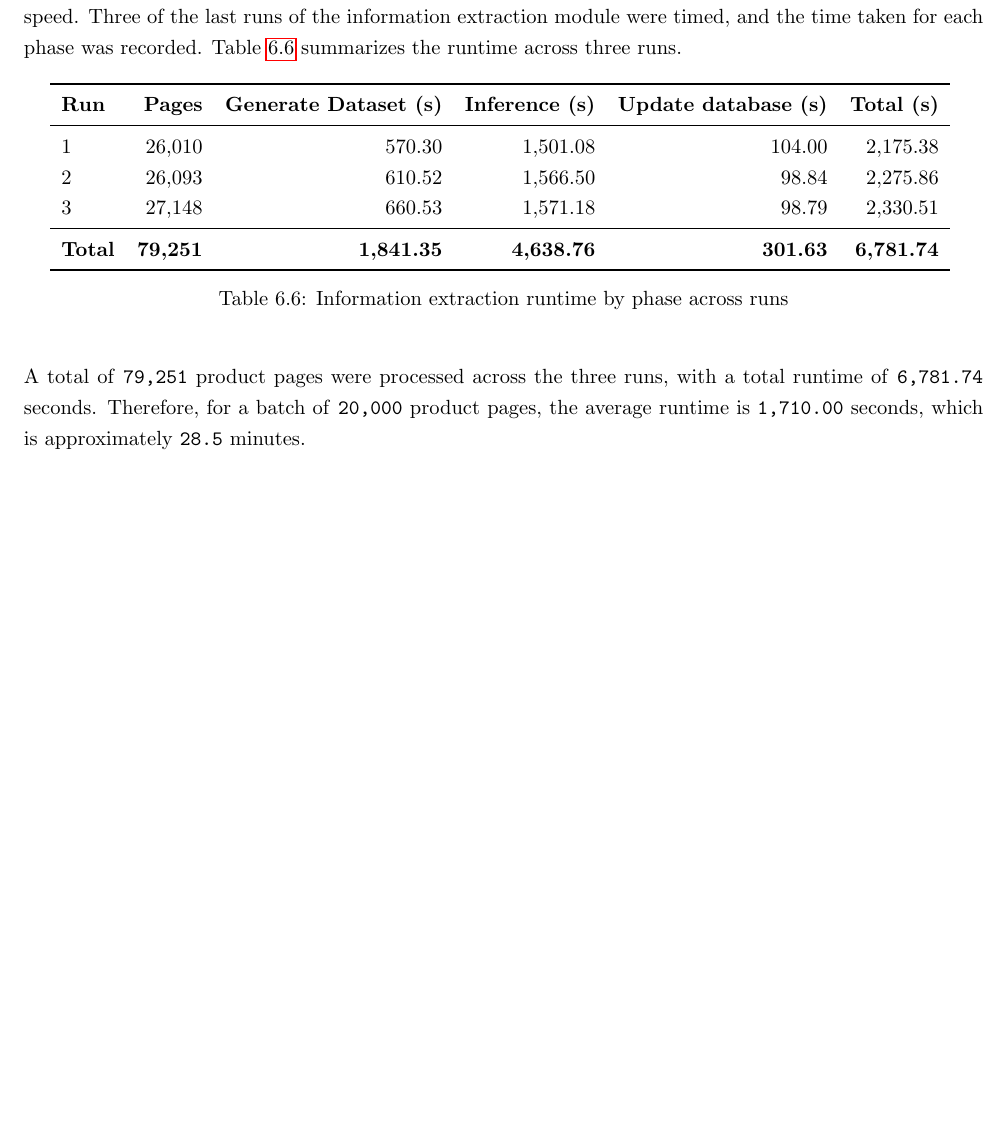
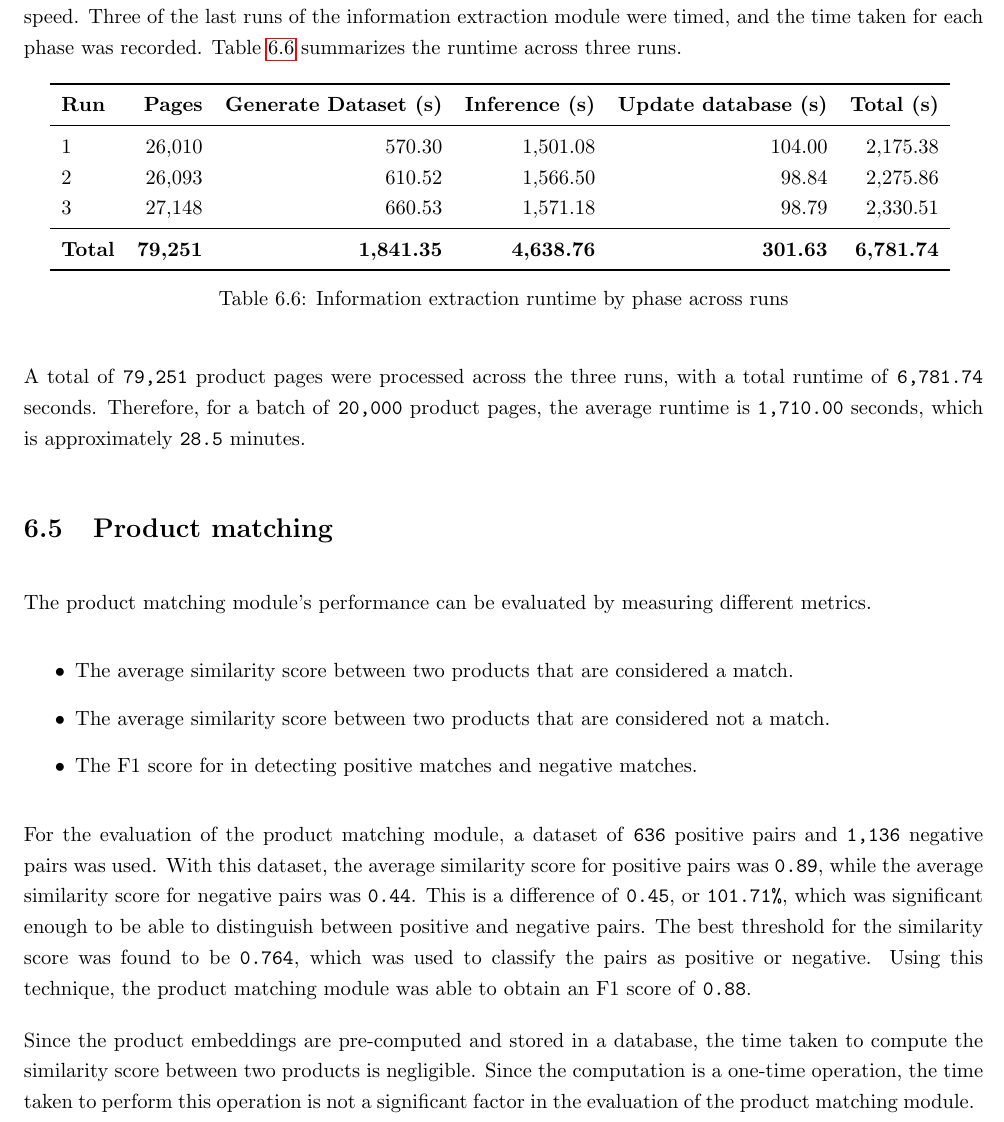
Before and after one commit to furniture-helper/thesis-latex, a LaTeX thesis (thesis.tex, which reads sections/06_evaluation/product_matching.tex): part of page 82 of 87, cut so that both start at the same text, the shorter picture padded with empty space. Compiled offline with pdfLaTeX.

Commit message:
Add product matching evaluation section to thesis

```diff
--- /dev/null
+++ b/sections/06_evaluation/product_matching.tex
@@ -0,0 +1,17 @@
+\section{Product matching}\label{sec:product_matching_evaluation}
+
+The product matching module's performance can be evaluated by measuring different metrics.
+\begin{itemize}
+    \item The average similarity score between two products that are considered a match.
+    \item The average similarity score between two products that are considered not a match.
+    \item The F1 score for in detecting positive matches and negative matches.
+\end{itemize}
+
+For the evaluation of the product matching module, a dataset of \texttt{636} positive pairs and \texttt{1,136} negative pairs was used.
+With this dataset, the average similarity score for positive pairs was \texttt{0.89}, while the average similarity score for negative pairs was \texttt{0.44}.
+This is a difference of \texttt{0.45}, or \texttt{101.71\%}, which was significant enough to be able to distinguish between positive and negative pairs.
+The best threshold for the similarity score was found to be \texttt{0.764}, which was used to classify the pairs as positive or negative.
+Using this technique, the product matching module was able to obtain an F1 score of \texttt{0.88}.
+
+Since the product embeddings are pre-computed and stored in a database, the time taken to compute the similarity score between two products is negligible.
+Since the computation is a one-time operation, the time taken to perform this operation is not a significant factor in the evaluation of the product matching module.
```
Also changed, not shown: sections/06_evaluation/_evaluation.tex (+1 -0 lines).
